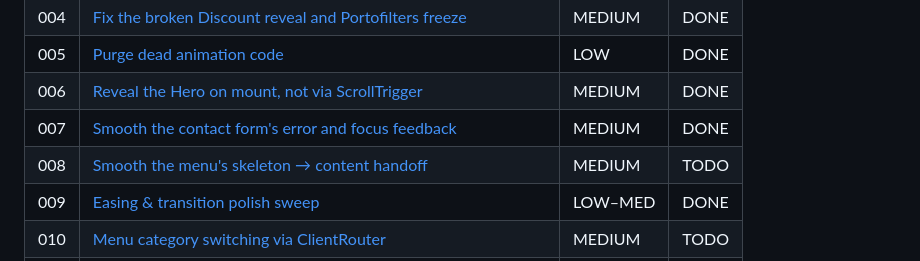
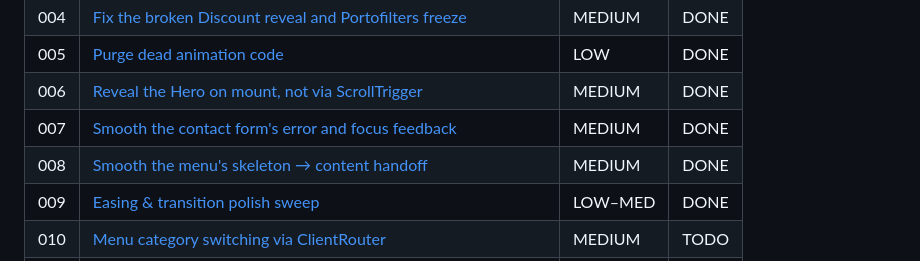
Before and after one commit to Tseku210/ubean, a Markdown page: plans/animations/README.md, the part around the change. GitHub-like rendering.

Commit message:
chore: mark plan 008-menu-loading-handoff DONE

```diff
--- a/plans/animations/README.md
+++ b/plans/animations/README.md
@@ -15,7 +15,7 @@ This is the **animation** plan set; the general codebase plan set lives one leve
 | 005 | [Purge dead animation code](005-purge-dead-animation-code.md) | LOW | DONE |
 | 006 | [Reveal the Hero on mount, not via ScrollTrigger](006-hero-mount-reveal.md) | MEDIUM | DONE |
 | 007 | [Smooth the contact form's error and focus feedback](007-form-feedback-transitions.md) | MEDIUM | DONE |
-| 008 | [Smooth the menu's skeleton → content handoff](008-menu-loading-handoff.md) | MEDIUM | TODO |
+| 008 | [Smooth the menu's skeleton → content handoff](008-menu-loading-handoff.md) | MEDIUM | DONE |
 | 009 | [Easing & transition polish sweep](009-easing-transition-polish.md) | LOW–MED | DONE |
 | 010 | [Menu category switching via ClientRouter](010-menu-view-transitions.md) | MEDIUM | TODO |
 | 011 | [Contact form success moment](011-contact-success-moment.md) | LOW | TODO |
```
Also changed, not shown: plans/animations/008-menu-loading-handoff.md (+1 -1 lines).
